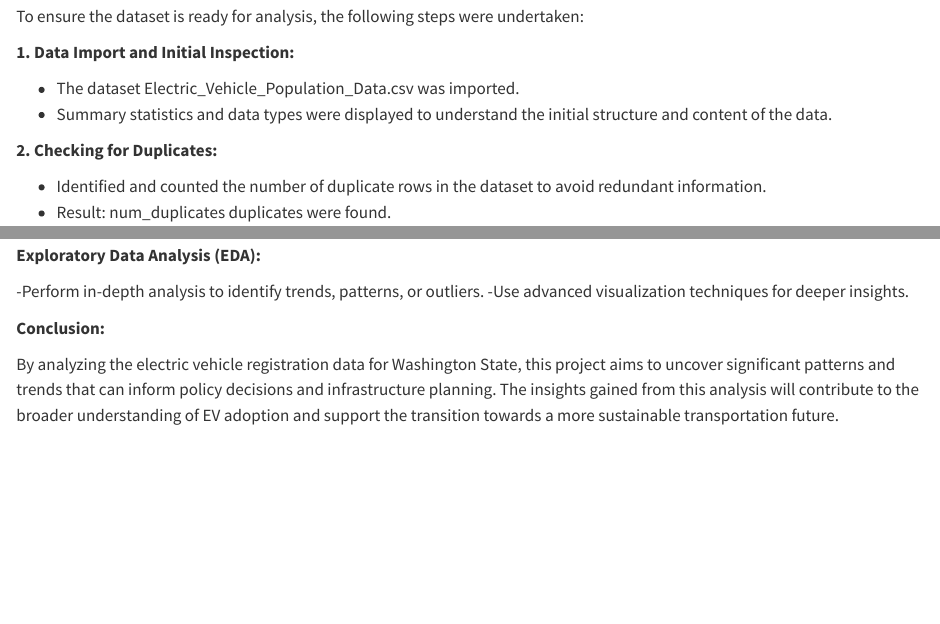
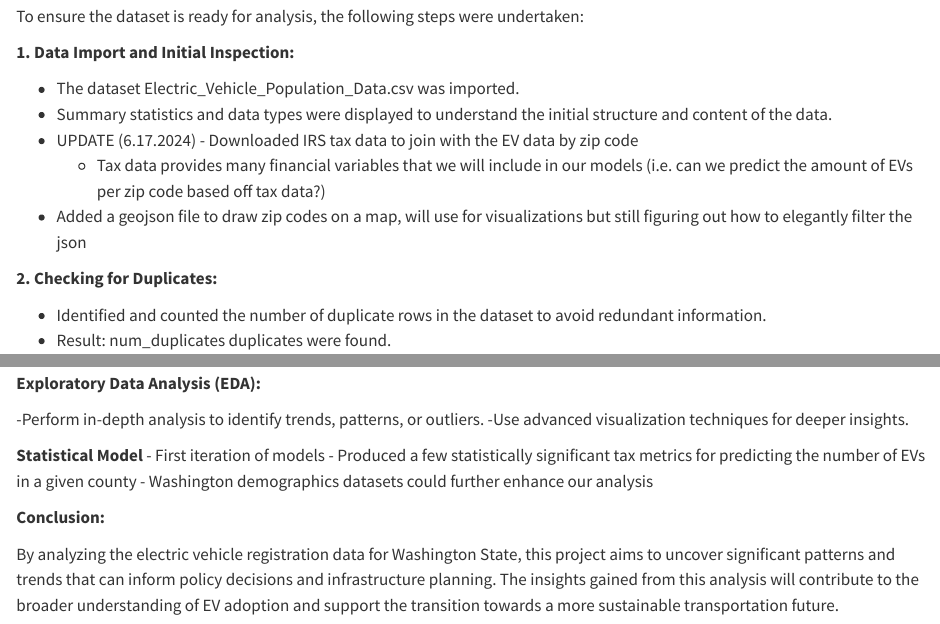
Before and after one commit to psilosanctum/da-6833-summer-2024-final-project, a Quarto document (products/manuscript/Manuscript.qmd): the page in a window 1100 px wide, from 3890 px down, and a second part further down, joined at a grey line. Rendered offline with R 4.5, knitr and Pandoc in place of Quarto, with nearby package versions; drawn as R Markdown's standard HTML page in place of the format the file asks for; some code elsewhere in the file could not run offline.

Commit message:
add updates to Manuscript

```diff
--- a/products/manuscript/Manuscript.qmd
+++ b/products/manuscript/Manuscript.qmd
@@ -163,6 +163,9 @@ To ensure the dataset is ready for analysis, the following steps were undertaken
 
 - The dataset Electric_Vehicle_Population_Data.csv was imported.
 - Summary statistics and data types were displayed to understand the initial structure and content of the data.
+- UPDATE (6.17.2024) - Downloaded IRS tax data to join with the EV data by zip code
+  - Tax data provides many financial variables that we will include in our models (i.e. can we predict the amount of EVs per zip code based off tax data?)
+- Added a geojson file to draw zip codes on a map, will use for visualizations but still figuring out how to elegantly filter the json
 
 **2. Checking for Duplicates:**
 
@@ -253,6 +256,11 @@ These plots provide insights into the price and range variations of electric veh
 -Perform in-depth analysis to identify trends, patterns, or outliers.
 -Use advanced visualization techniques for deeper insights.
 
+**Statistical Model**
+- First iteration of models
+- Produced a few statistically significant tax metrics for predicting the number of EVs in a given county
+- Washington demographics datasets could further enhance our analysis
+
 **Conclusion:**
 
 By analyzing the electric vehicle registration data for Washington State, this project aims to uncover significant patterns and trends that can inform policy decisions and infrastructure planning. The insights gained from this analysis will contribute to the broader understanding of EV adoption and support the transition towards a more sustainable transportation future.
```
